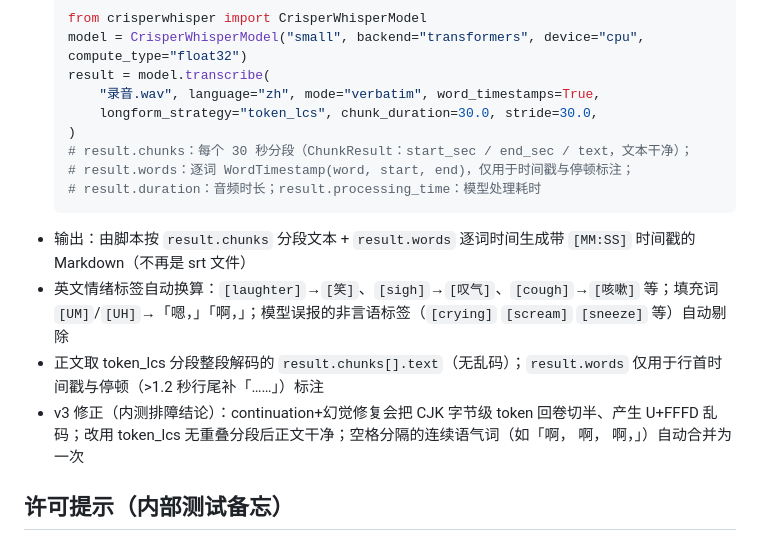
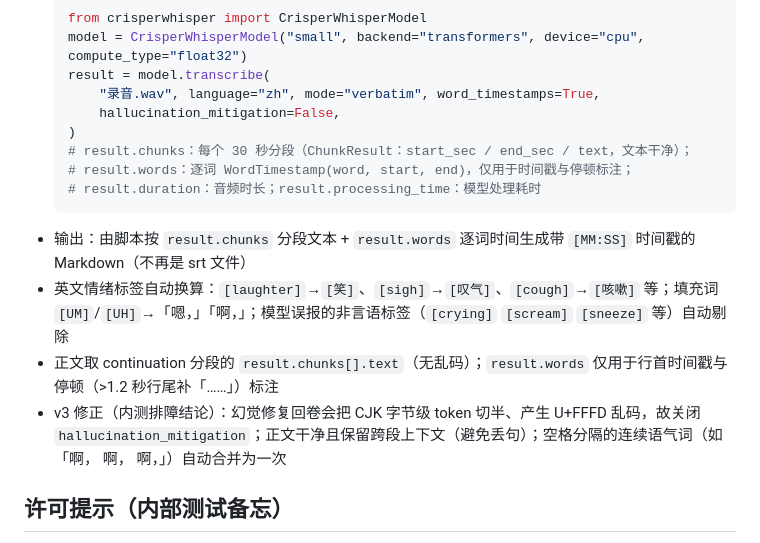
Before and after one commit to zhaihongxuan0113-design/ai-biography-system, a Markdown page: skills/audio-to-text.md, the part around the change. Drawn GitHub-style.

Commit message:
skills: 同步 v3.1（continuation + 关闭幻觉修复）

````diff
--- a/skills/audio-to-text.md
+++ b/skills/audio-to-text.md
@@ -37,7 +37,7 @@
   model = CrisperWhisperModel("small", backend="transformers", device="cpu", compute_type="float32")
   result = model.transcribe(
       "录音.wav", language="zh", mode="verbatim", word_timestamps=True,
-      longform_strategy="token_lcs", chunk_duration=30.0, stride=30.0,
+      hallucination_mitigation=False,
   )
   # result.chunks：每个 30 秒分段（ChunkResult：start_sec / end_sec / text，文本干净）；
   # result.words：逐词 WordTimestamp(word, start, end)，仅用于时间戳与停顿标注；
@@ -45,8 +45,8 @@
   ```
 - 输出：由脚本按 `result.chunks` 分段文本 + `result.words` 逐词时间生成带 `[MM:SS]` 时间戳的 Markdown（不再是 srt 文件）
 - 英文情绪标签自动换算：`[laughter]`→`[笑]`、`[sigh]`→`[叹气]`、`[cough]`→`[咳嗽]` 等；填充词 `[UM]`/`[UH]`→「嗯，」「啊，」；模型误报的非言语标签（`[crying]` `[scream]` `[sneeze]` 等）自动剔除
-- 正文取 token_lcs 分段整段解码的 `result.chunks[].text`（无乱码）；`result.words` 仅用于行首时间戳与停顿（>1.2 秒行尾补「……」）标注
-- v3 修正（内测排障结论）：continuation+幻觉修复会把 CJK 字节级 token 回卷切半、产生 U+FFFD 乱码；改用 token_lcs 无重叠分段后正文干净；空格分隔的连续语气词（如「啊， 啊， 啊，」）自动合并为一次
+- 正文取 continuation 分段的 `result.chunks[].text`（无乱码）；`result.words` 仅用于行首时间戳与停顿（>1.2 秒行尾补「……」）标注
+- v3 修正（内测排障结论）：幻觉修复回卷会把 CJK 字节级 token 切半、产生 U+FFFD 乱码，故关闭 `hallucination_mitigation`；正文干净且保留跨段上下文（避免丢句）；空格分隔的连续语气词（如「啊， 啊， 啊，」）自动合并为一次
 
 ## 许可提示（内部测试备忘）
 - 推理代码 MIT；标准模型权重为非商业研究许可，Pro 模型需商业许可。正式商用前需联系 Nyra 获取授权。
````
